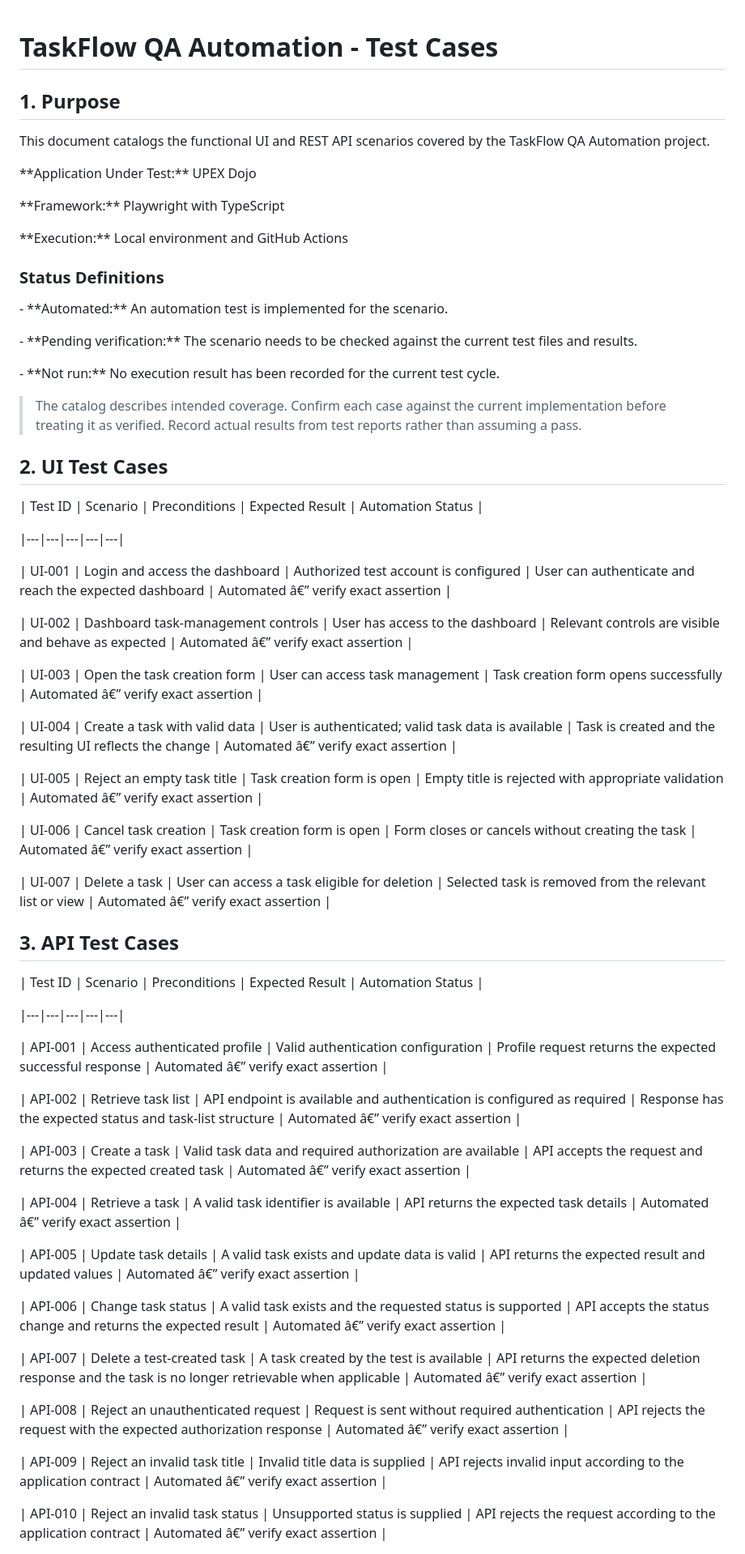
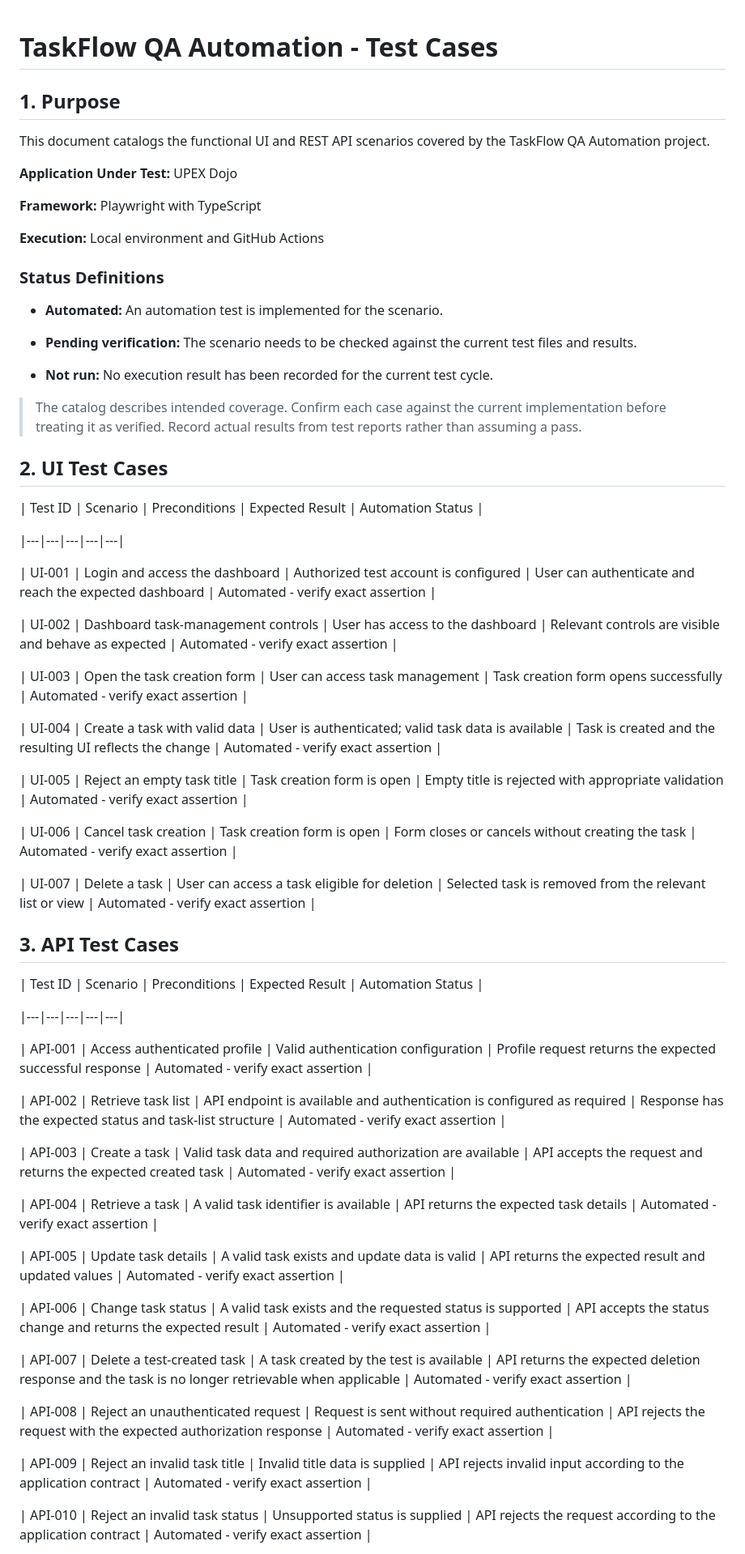
Before and after one commit to cjdaprogrammer/taskflow-qa-automation, a Markdown page: docs/TEST-CASES.md, the part around one of its changes. Shown at 81% size. Drawn GitHub-style.

```diff
--- a/docs/TEST-CASES.md
+++ b/docs/TEST-CASES.md
@@ -1,88 +1,68 @@
 # TaskFlow QA Automation - Test Cases
-
-
 
 ## 1. Purpose
 
-
-
 This document catalogs the functional UI and REST API scenarios covered by the TaskFlow QA Automation project.
 
+**Application Under Test:** UPEX Dojo
 
+**Framework:** Playwright with TypeScript
 
-\*\*Application Under Test:\*\* UPEX Dojo
-
-\*\*Framework:\*\* Playwright with TypeScript
-
-\*\*Execution:\*\* Local environment and GitHub Actions
-
-
+**Execution:** Local environment and GitHub Actions
 
 ### Status Definitions
 
+- **Automated:** An automation test is implemented for the scenario.
 
+- **Pending verification:** The scenario needs to be checked against the current test files and results.
 
-\- \*\*Automated:\*\* An automation test is implemented for the scenario.
-
-\- \*\*Pending verification:\*\* The scenario needs to be checked against the current test files and results.
-
-\- \*\*Not run:\*\* No execution result has been recorded for the current test cycle.
-
-
+- **Not run:** No execution result has been recorded for the current test cycle.
 
 > The catalog describes intended coverage. Confirm each case against the current implementation before treating it as verified. Record actual results from test reports rather than assuming a pass.
 
-
-
 ## 2. UI Test Cases
-
-
 
 | Test ID | Scenario | Preconditions | Expected Result | Automation Status |
 
 |---|---|---|---|---|
 
-| UI-001 | Login and access the dashboard | Authorized test account is configured | User can authenticate and reach the expected dashboard | Automated â€” verify exact assertion |
+| UI-001 | Login and access the dashboard | Authorized test account is configured | User can authenticate and reach the expected dashboard | Automated - verify exact assertion |
 
-| UI-002 | Dashboard task-management controls | User has access to the dashboard | Relevant controls are visible and behave as expected | Automated â€” verify exact assertion |
+| UI-002 | Dashboard task-management controls | User has access to the dashboard | Relevant controls are visible and behave as expected | Automated - verify exact assertion |
 
-| UI-003 | Open the task creation form | User can access task management | Task creation form opens successfully | Automated â€” verify exact assertion |
+| UI-003 | Open the task creation form | User can access task management | Task creation form opens successfully | Automated - verify exact assertion |
 
-| UI-004 | Create a task with valid data | User is authenticated; valid task data is available | Task is created and the resulting UI reflects the change | Automated â€” verify exact assertion |
+| UI-004 | Create a task with valid data | User is authenticated; valid task data is available | Task is created and the resulting UI reflects the change | Automated - verify exact assertion |
 
-| UI-005 | Reject an empty task title | Task creation form is open | Empty title is rejected with appropriate validation | Automated â€” verify exact assertion |
+| UI-005 | Reject an empty task title | Task creation form is open | Empty title is rejected with appropriate validation | Automated - verify exact assertion |
 
-| UI-006 | Cancel task creation | Task creation form is open | Form closes or cancels without creating the task | Automated â€” verify exact assertion |
+| UI-006 | Cancel task creation | Task creation form is open | Form closes or cancels without creating the task | Automated - verify exact assertion |
 
-| UI-007 | Delete a task | User can access a task eligible for deletion | Selected task is removed from the relevant list or view | Automated â€” verify exact assertion |
-
-
+| UI-007 | Delete a task | User can access a task eligible for deletion | Selected task is removed from the relevant list or view | Automated - verify exact assertion |
 
 ## 3. API Test Cases
-
-
 
 | Test ID | Scenario | Preconditions | Expected Result | Automation Status |
 
 |---|---|---|---|---|
 
-| API-001 | Access authenticated profile | Valid authentication configuration | Profile request returns the expected successful response | Automated â€” verify exact assertion |
+| API-001 | Access authenticated profile | Valid authentication configuration | Profile request returns the expected successful response | Automated - verify exact assertion |
 
-| API-002 | Retrieve task list | API endpoint is available and authentication is configured as required | Response has the expected status and task-list structure | Automated â€” verify exact assertion |
+| API-002 | Retrieve task list | API endpoint is available and authentication is configured as required | Response has the expected status and task-list structure | Automated - verify exact assertion |
 
-| API-003 | Create a task | Valid task data and required authorization are available | API accepts the request and returns the expected created task | Automated â€” verify exact assertion |
+| API-003 | Create a task | Valid task data and required authorization are available | API accepts the request and returns the expected created task | Automated - verify exact assertion |
 
-| API-004 | Retrieve a task | A valid task identifier is available | API returns the expected task details | Automated â€” verify exact assertion |
+| API-004 | Retrieve a task | A valid task identifier is available | API returns the expected task details | Automated - verify exact assertion |
 
-| API-005 | Update task details | A valid task exists and update data is valid | API returns the expected result and updated values | Automated â€” verify exact assertion |
+| API-005 | Update task details | A valid task exists and update data is valid | API returns the expected result and updated values | Automated - verify exact assertion |
 
-| API-006 | Change task status | A valid task exists and the requested status is supported | API accepts the status change and returns the expected result | Automated â€” verify exact assertion |
+| API-006 | Change task status | A valid task exists and the requested status is supported | API accepts the status change and returns the expected result | Automated - verify exact assertion |
 
-| API-007 | Delete a test-created task | A task created by the test is available | API returns the expected deletion response and the task is no longer retrievable when applicable | Automated â€” verify exact assertion |
+| API-007 | Delete a test-created task | A task created by the test is available | API returns the expected deletion response and the task is no longer retrievable when applicable | Automated - verify exact assertion |
 
-| API-008 | Reject an unauthenticated request | Request is sent without required authentication | API rejects the request with the expected authorization response | Automated â€” verify exact assertion |
+| API-008 | Reject an unauthenticated request | Request is sent without required authentication | API rejects the request with the expected authorization response | Automated - verify exact assertion |
 
-| API-009 | Reject an invalid task title | Invalid title data is supplied | API rejects invalid input according to the application contract | Automated â€” verify exact assertion |
+| API-009 | Reject an invalid task title | Invalid title data is supplied | API rejects invalid input according to the application contract | Automated - verify exact assertion |
 
-| API-010 | Reject an invalid task status | Unsupported status is supplied | API rejects the request according to the application contract | Automated â€” verify exact assertion |
+| API-010 | Reject an invalid task status | Unsupported status is supplied | API rejects the request according to the application contract | Automated - verify exact assertion |
 
```
Also changed, not shown: other parts of docs/TEST-CASES.md (+9 -32 lines), docs/TEST-PLAN.md (+52 -137 lines).
